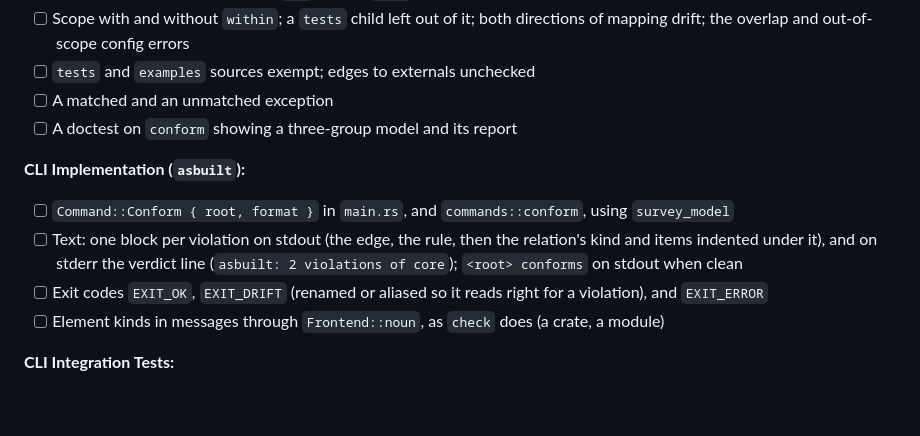
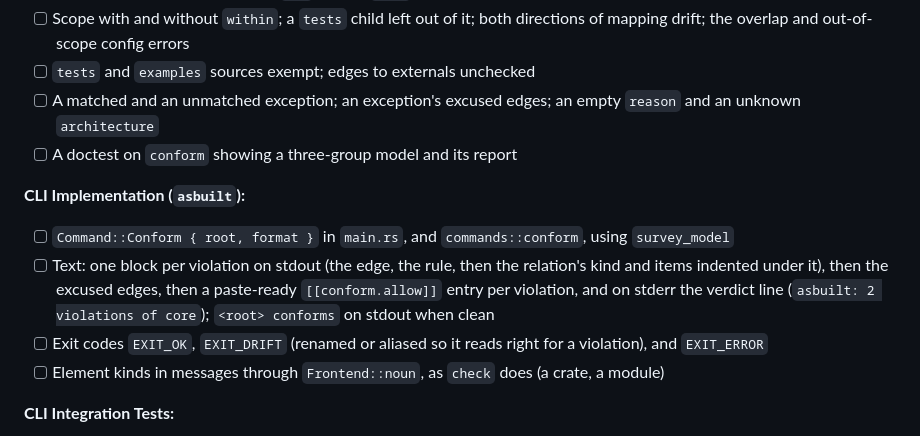
Before and after one commit to padamson/asbuilt, a Markdown page: docs/implementation-plans/architecture-rules.md, the part around one of its changes. Drawn GitHub-style; blank space fills up the shorter version.

```diff
--- a/docs/implementation-plans/architecture-rules.md
+++ b/docs/implementation-plans/architecture-rules.md
@@ -341,12 +345,12 @@ reason = "the v1 import path; removed with the v1 API"
 - [ ] Membership by prefix, including `a.b` against `a.bc`
 - [ ] Scope with and without `within`; a `tests` child left out of it; both directions of mapping drift; the overlap and out-of-scope config errors
 - [ ] `tests` and `examples` sources exempt; edges to externals unchecked
-- [ ] A matched and an unmatched exception
+- [ ] A matched and an unmatched exception; an exception's excused edges; an empty `reason` and an unknown `architecture`
 - [ ] A doctest on `conform` showing a three-group model and its report
 
 **CLI Implementation (`asbuilt`):**
 - [ ] `Command::Conform { root, format }` in `main.rs`, and `commands::conform`, using `survey_model`
-- [ ] Text: one block per violation on stdout (the edge, the rule, then the relation's kind and items indented under it), and on stderr the verdict line (`asbuilt: 2 violations of core`); `<root> conforms` on stdout when clean
+- [ ] Text: one block per violation on stdout (the edge, the rule, then the relation's kind and items indented under it), then the excused edges, then a paste-ready `[[conform.allow]]` entry per violation, and on stderr the verdict line (`asbuilt: 2 violations of core`); `<root> conforms` on stdout when clean
 - [ ] Exit codes `EXIT_OK`, `EXIT_DRIFT` (renamed or aliased so it reads right for a violation), and `EXIT_ERROR`
 - [ ] Element kinds in messages through `Frontend::noun`, as `check` does (a crate, a module)
 
```
Also changed, not shown: other parts of docs/implementation-plans/architecture-rules.md (+32 -20 lines), docs/adr/0001-architecture-rules.md (+12 -7 lines).
